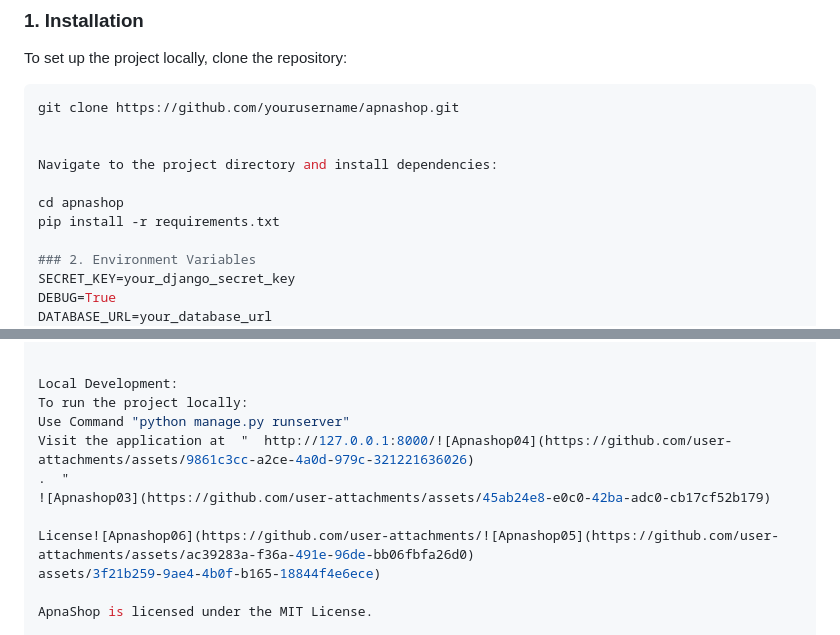
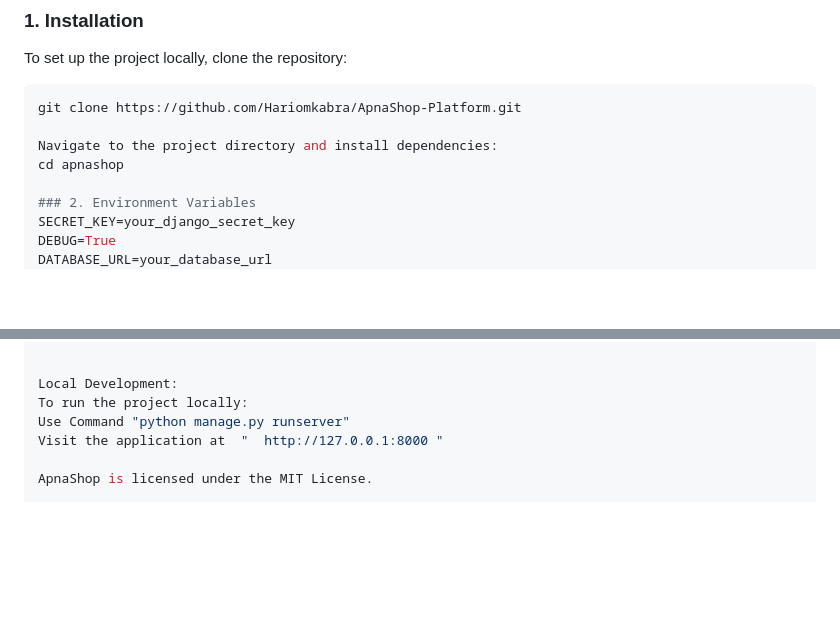
Before and after one commit to Hariomkabra/ApnaShop-Platform, a Markdown page: README.md, 2 parts joined by grey strips. Rendered like a GitHub page; blank space fills up the shorter version.

````diff
--- a/README.md
+++ b/README.md
@@ -39,13 +39,10 @@ ApnaShop is a user-friendly e-commerce platform built with Django, designed to p
 To set up the project locally, clone the repository:
 
 ```bash
-git clone https://github.com/yourusername/apnashop.git
-
+git clone https://github.com/Hariomkabra/ApnaShop-Platform.git
 
 Navigate to the project directory and install dependencies:
-
 cd apnashop
-pip install -r requirements.txt
 
 ### 2. Environment Variables
 SECRET_KEY=your_django_secret_key
@@ -104,12 +101,7 @@ Payment Gateway: Integrated payment solutions (e.g., Razorpay, Stripe,Paytm)![Ap
 Local Development:
 To run the project locally:
 Use Command "python manage.py runserver"
-Visit the application at  "  http://127.0.0.1:8000/![Apnashop04](https://github.com/user-attachments/assets/9861c3cc-a2ce-4a0d-979c-321221636026)
-.  "
-![Apnashop03](https://github.com/user-attachments/assets/45ab24e8-e0c0-42ba-adc0-cb17cf52b179)
-
-License![Apnashop06](https://github.com/user-attachments/![Apnashop05](https://github.com/user-attachments/assets/ac39283a-f36a-491e-96de-bb06fbfa26d0)
-assets/3f21b259-9ae4-4b0f-b165-18844f4e6ece)
+Visit the application at  "  http://127.0.0.1:8000 "
 
 ApnaShop is licensed under the MIT License.
 
````
